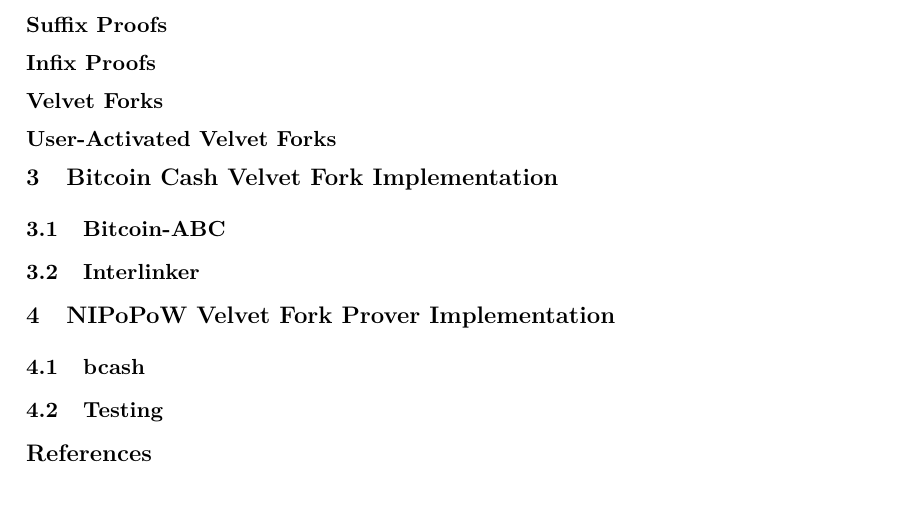
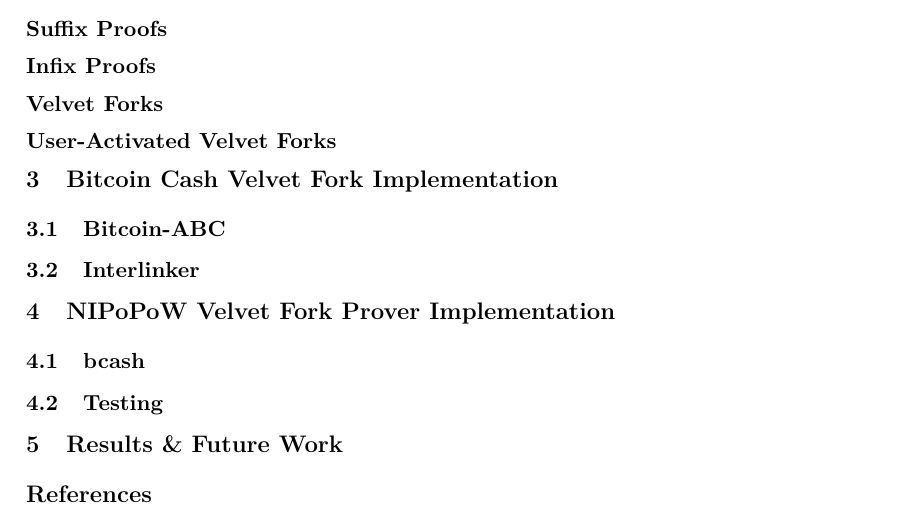
Before and after one commit to gtklocker/thesis, a LaTeX paper (paper.tex): part of page 4 of 4, cut so that both start at the same text. Compiled offline with pdfLaTeX.

Commit message:
add results and future work section

```diff
--- a/paper.tex
+++ b/paper.tex
@@ -73,6 +73,8 @@
 \subsection{bcash}
 \subsection{Testing}
 
+\section{Results \& Future Work}
+
 \bibliography{bibliography}
 
 \end{document}
```
